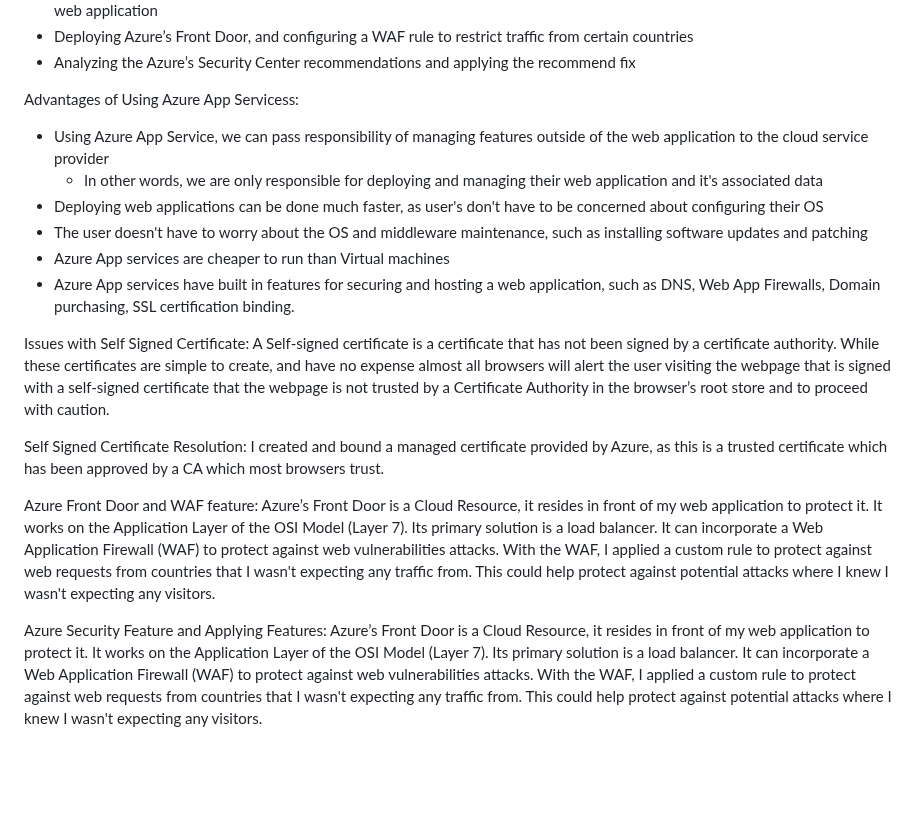
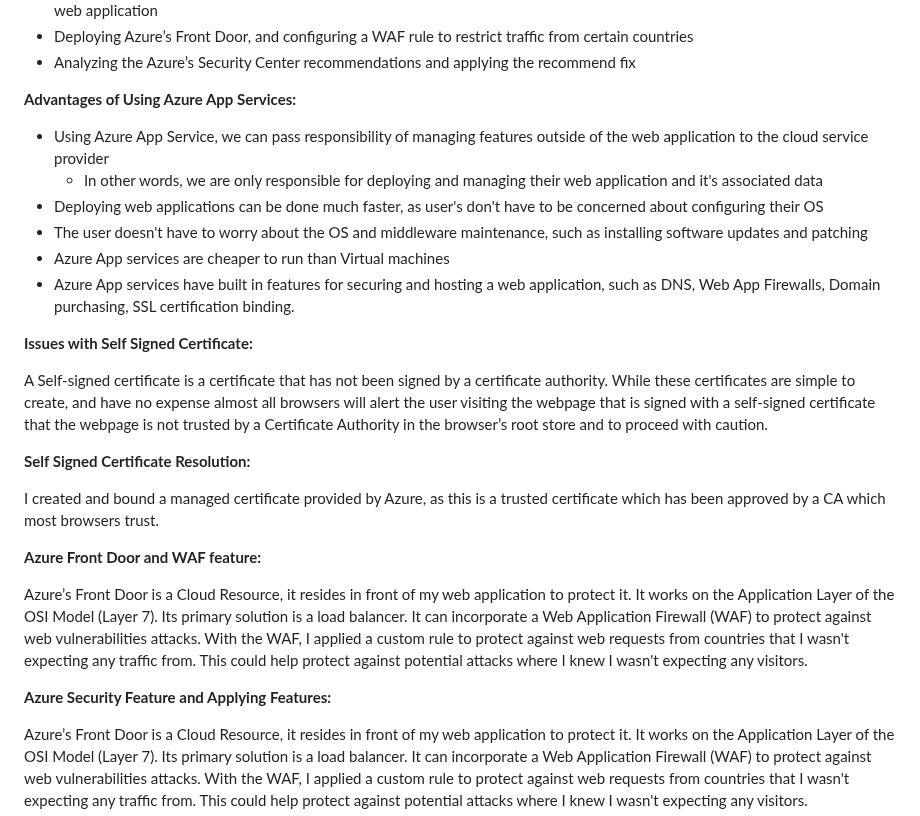
Before and after one commit to lindaosguthorpe/U-of-U-Projects, a Markdown page: Project 1/README.md, the part around one of its changes. Rendered like a GitHub page; blank space fills up the shorter version.

```diff
--- a/Project 1/README.md
+++ b/Project 1/README.md
@@ -13,7 +14,8 @@ Our Requirements Included:
 - Deploying Azure’s Front Door, and configuring a WAF rule to restrict traffic from certain countries
 - Analyzing the Azure’s Security Center recommendations and applying the recommend fix
 
-Advantages of Using Azure App Servicess:
+
+**Advantages of Using Azure App Services:**
 - Using Azure App Service, we can pass responsibility of managing features outside of the web application to the cloud service provider
   - In other words, we are only responsible for deploying and managing their web application and it's associated data
 - Deploying web applications can be done much faster, as user's don't have to be concerned about configuring their OS
@@ -21,14 +23,20 @@ Advantages of Using Azure App Servicess:
 - Azure App services are cheaper to run than Virtual machines
 - Azure App services have built in features for securing and hosting a web application, such as DNS, Web App Firewalls, Domain purchasing, SSL certification binding.
 
-Issues with Self Signed Certificate:
+
+**Issues with Self Signed Certificate:**
+
 A Self-signed certificate is a certificate that has not been signed by a certificate authority. While these certificates are simple to create, and have no expense almost all browsers will alert the user visiting the webpage that is signed with a self-signed certificate that the webpage is not trusted by a Certificate Authority in the browser’s root store and to proceed with caution.
 
-Self Signed Certificate Resolution:
+
+**Self Signed Certificate Resolution:**
+
 I created and bound a managed certificate provided by Azure, as this is a trusted certificate which has been approved by a CA which most browsers trust.
 
-Azure Front Door and WAF feature:
+**Azure Front Door and WAF feature:**
+
 Azure’s Front Door is a  Cloud Resource, it resides in front of my web application to protect it. It works on the Application Layer of the OSI Model (Layer 7). Its primary solution is a load balancer. It can incorporate a Web Application Firewall (WAF) to protect against web vulnerabilities attacks.  With the WAF, I applied a custom rule to protect against web requests from countries that I wasn't expecting any traffic from.  This could help protect against potential attacks where I knew I wasn't expecting any visitors.
 
-Azure Security Feature and Applying Features:
+**Azure Security Feature and Applying Features:**
+
 Azure’s Front Door is a  Cloud Resource, it resides in front of my web application to protect it. It works on the Application Layer of the OSI Model (Layer 7). Its primary solution is a load balancer. It can incorporate a Web Application Firewall (WAF) to protect against web vulnerabilities attacks.  With the WAF, I applied a custom rule to protect against web requests from countries that I wasn't expecting any traffic from.  This could help protect against potential attacks where I knew I wasn't expecting any visitors.
```
Also changed, not shown: other parts of Project 1/README.md (+3 -2 lines).
